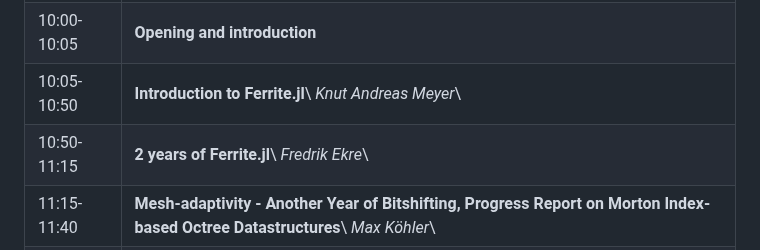
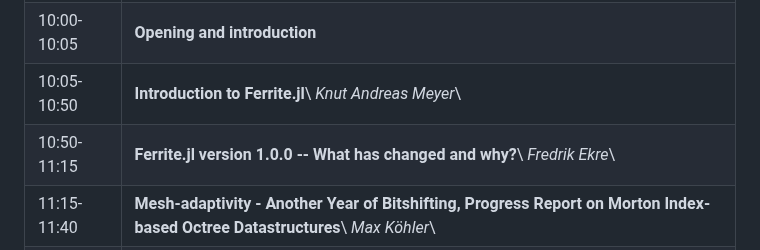
Before and after one commit to Ferrite-FEM/FerriteCon, a Markdown page: 2024/index.md, the part around the change. Drawn GitHub-style.

```diff
--- a/2024/index.md
+++ b/2024/index.md
@@ -93,7 +93,7 @@ A preliminary program is given below, more details will follow after registratio
 | 09:30-10:00 | **Welcome coffee**
 | 10:00-10:05 | **Opening and introduction**
 | 10:05-10:50 | **Introduction to Ferrite.jl**\\ *Knut Andreas Meyer*\\
-| 10:50-11:15 | **2 years of Ferrite.jl**\\ *Fredrik Ekre*\\
+| 10:50-11:15 | **Ferrite.jl version 1.0.0 -- What has changed and why?**\\ *Fredrik Ekre*\\
 | 11:15-11:40 | **Mesh-adaptivity - Another Year of Bitshifting, Progress Report on Morton Index-based Octree Datastructures**\\ *Max Köhler*\\
 | 11.40-13.00 | **Lunch**
 | 13:05-13.30 | **Efficient adaptive mesh refinement data-structures and algorithms for local timestepping.**\\ Abdulaziz Mohamed \\
```
